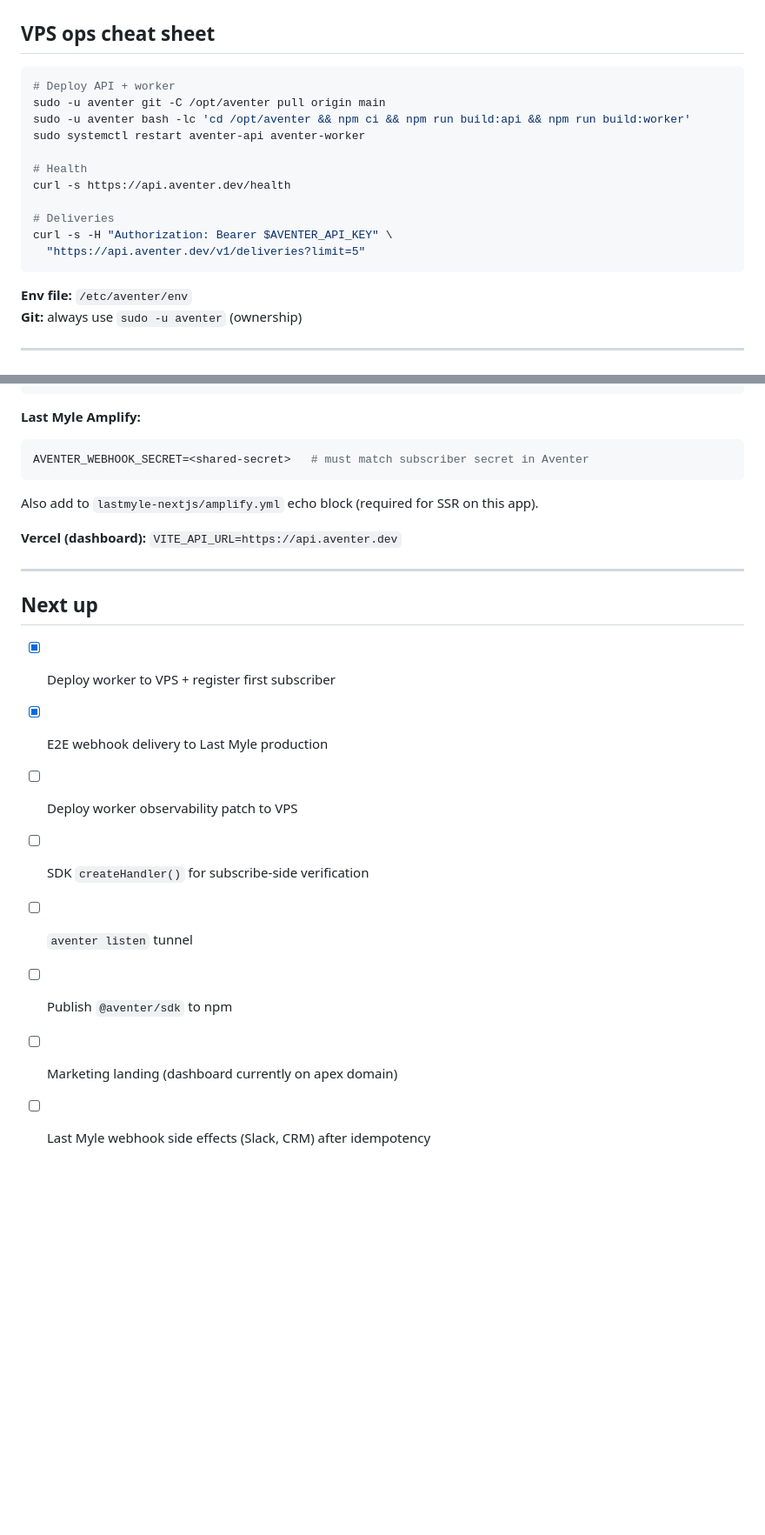
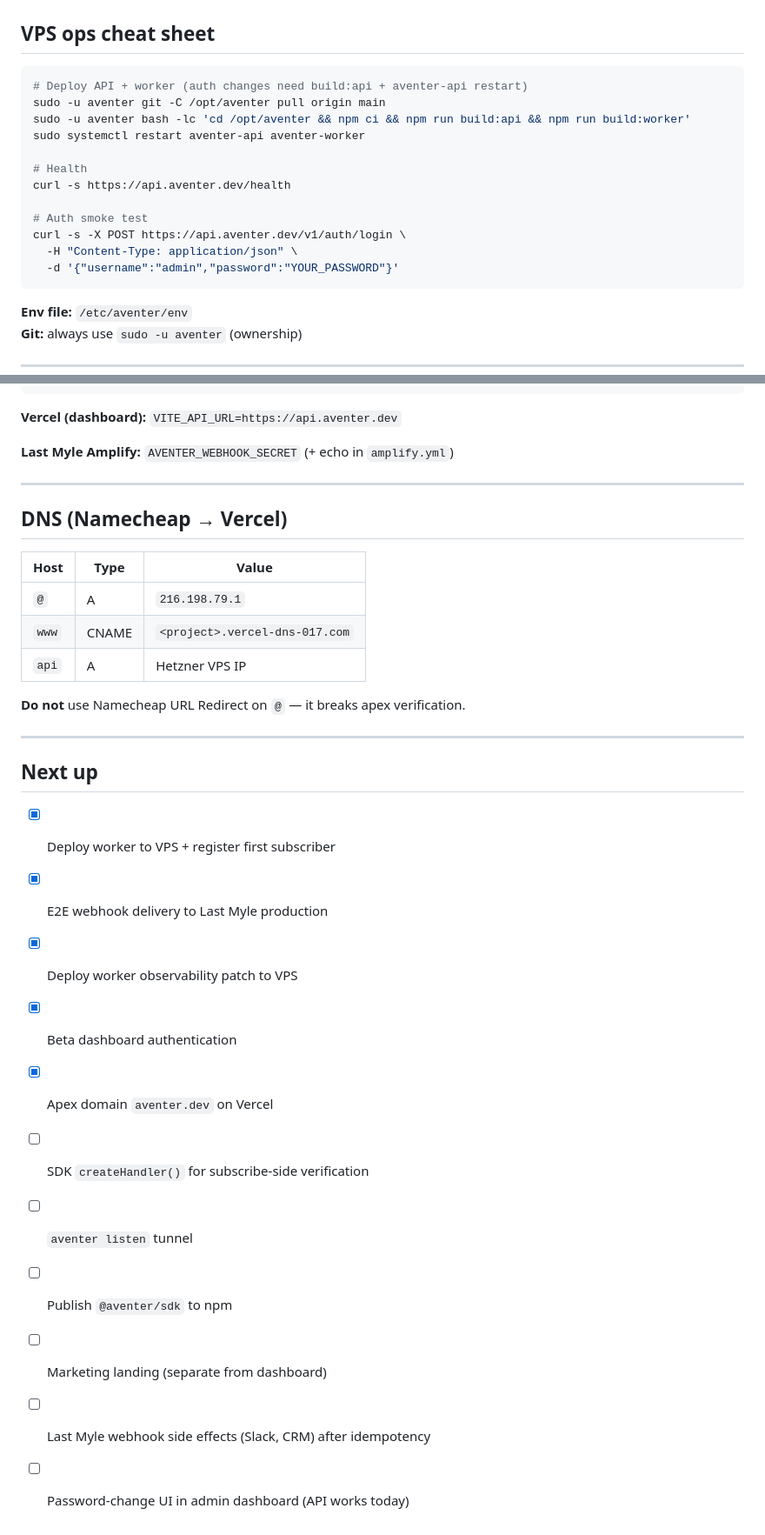
Before and after one commit to deboboy/aventer, a Markdown page: SESSION_SUMMARY.md, 2 parts joined by grey strips. Shown at 87% size. Drawn GitHub-style; blank space fills up the shorter version.

````diff
--- a/SESSION_SUMMARY.md
+++ b/SESSION_SUMMARY.md
@@ -88,7 +86,7 @@
 ## VPS ops cheat sheet
 
 ```bash
-# Deploy API + worker
+# Deploy API + worker (auth changes need build:api + aventer-api restart)
 sudo -u aventer git -C /opt/aventer pull origin main
 sudo -u aventer bash -lc 'cd /opt/aventer && npm ci && npm run build:api && npm run build:worker'
 sudo systemctl restart aventer-api aventer-worker
@@ -96,9 +94,10 @@ sudo systemctl restart aventer-api aventer-worker
 # Health
 curl -s https://api.aventer.dev/health
 
-# Deliveries
-curl -s -H "Authorization: Bearer $AVENTER_API_KEY" \
-  "https://api.aventer.dev/v1/deliveries?limit=5"
+# Auth smoke test
+curl -s -X POST https://api.aventer.dev/v1/auth/login \
+  -H "Content-Type: application/json" \
+  -d '{"username":"admin","password":"YOUR_PASSWORD"}'
 ```
 
 **Env file:** `/etc/aventer/env`
@@ -118,15 +118,21 @@ AVENTER_API_URL=https://api.aventer.dev
 DATABASE_URL=postgresql://aventer:<password>@localhost:5432/aventer
 ```
 
-**Last Myle Amplify:**
+**Vercel (dashboard):** `VITE_API_URL=https://api.aventer.dev`
 
-```bash
-AVENTER_WEBHOOK_SECRET=<shared-secret>   # must match subscriber secret in Aventer
-```
+**Last Myle Amplify:** `AVENTER_WEBHOOK_SECRET` (+ echo in `amplify.yml`)
 
-Also add to `lastmyle-nextjs/amplify.yml` echo block (required for SSR on this app).
+---
 
-**Vercel (dashboard):** `VITE_API_URL=https://api.aventer.dev`
+## DNS (Namecheap → Vercel)
+
+| Host | Type | Value |
+|---|---|---|
+| `@` | A | `216.198.79.1` |
+| `www` | CNAME | `<project>.vercel-dns-017.com` |
+| `api` | A | Hetzner VPS IP |
+
+**Do not** use Namecheap URL Redirect on `@` — it breaks apex verification.
 
 ---
 
@@ -134,9 +140,12 @@ Also add to `lastmyle-nextjs/amplify.yml` echo block (required for SSR on this a
 
 - [x] Deploy worker to VPS + register first subscriber
 - [x] E2E webhook delivery to Last Myle production
-- [ ] Deploy worker observability patch to VPS
+- [x] Deploy worker observability patch to VPS
+- [x] Beta dashboard authentication
+- [x] Apex domain `aventer.dev` on Vercel
 - [ ] SDK `createHandler()` for subscribe-side verification
 - [ ] `aventer listen` tunnel
 - [ ] Publish `@aventer/sdk` to npm
-- [ ] Marketing landing (dashboard currently on apex domain)
+- [ ] Marketing landing (separate from dashboard)
 - [ ] Last Myle webhook side effects (Slack, CRM) after idempotency
+- [ ] Password-change UI in admin dashboard (API works today)
````
Also changed, not shown: other parts of SESSION_SUMMARY.md (+37 -38 lines), DEPLOYMENT_PLAN.md (+46 -6 lines), README.md (+26 -1 lines).
